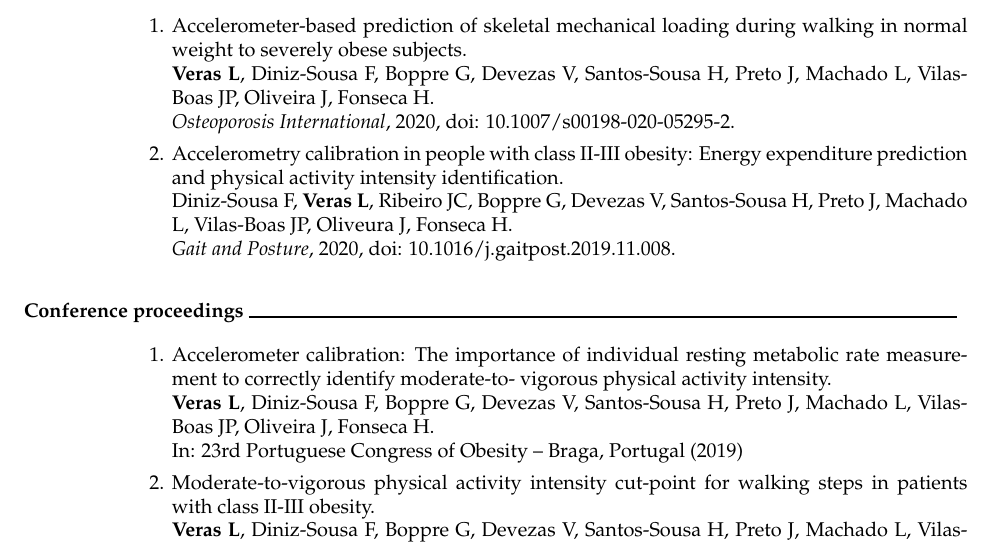
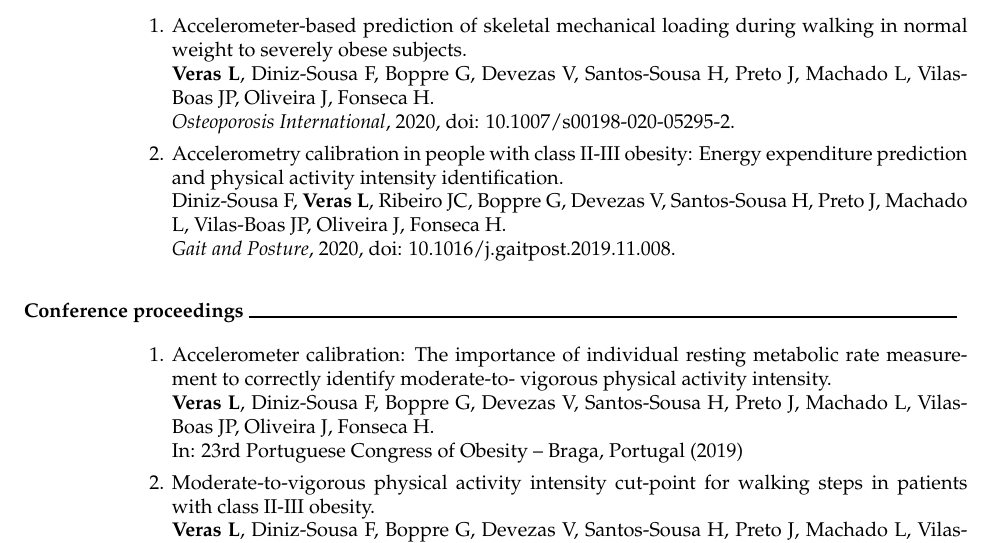
Before and after one commit to verasls/lveras.com, a LaTeX CV (CV/CV_Lucas_Veras.tex): part of page 1 of 2, cut so that both start at the same text. Compiled offline with pdfLaTeX.

Commit message:
Correct a typo

```diff
--- a/CV/CV_Lucas_Veras.tex
+++ b/CV/CV_Lucas_Veras.tex
@@ -105,7 +105,7 @@
 \begin{minipage}[t]{0.85\linewidth}
 \begin{minipage}[t]{\columnwidth}
 	Accelerometry calibration in people with class II-III obesity: Energy expenditure prediction and physical activity intensity identification. \\
-	Diniz-Sousa F, \textbf{Veras L}, Ribeiro JC, Boppre G, Devezas V, Santos-Sousa H, Preto J, Machado L, Vilas-Boas JP, Oliveura J, Fonseca H. \\
+	Diniz-Sousa F, \textbf{Veras L}, Ribeiro JC, Boppre G, Devezas V, Santos-Sousa H, Preto J, Machado L, Vilas-Boas JP, Oliveira J, Fonseca H. \\
 	\textit{Gait and Posture}, 2020, doi: \href{https://doi.org/10.1016/j.gaitpost.2019.11.008}{10.1016/j.gaitpost.2019.11.008}.
 \end{minipage}
 \end{minipage}
```
Also changed, not shown: CV/CV_Lucas_Veras.pdf.
